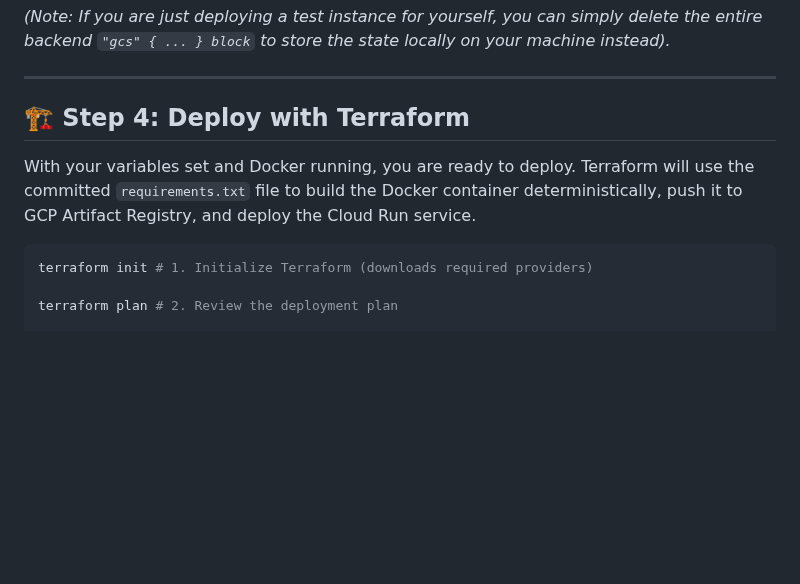
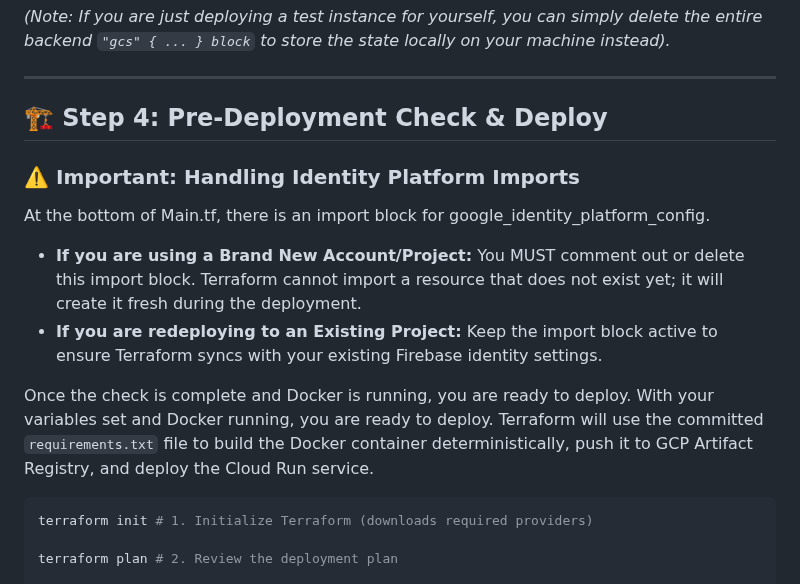
Before and after one commit to ramsundharVenkadesan/CliniClarity, a Markdown page: docs/Deployment.md, the part around the change. Rendered like a GitHub page; blank space fills up the shorter version.

````diff
--- a/docs/Deployment.md
+++ b/docs/Deployment.md
@@ -80,8 +80,15 @@ _(Note: If you are just deploying a test instance for yourself, you can simply d
 
 ---
 
-## 🏗 Step 4: Deploy with Terraform
-With your variables set and Docker running, you are ready to deploy. Terraform will use the committed `requirements.txt` file to build the Docker container deterministically, push it to GCP Artifact Registry, and deploy the Cloud Run service.
+## 🏗 Step 4: Pre-Deployment Check & Deploy
+
+### ⚠️ Important: Handling Identity Platform Imports
+
+At the bottom of Main.tf, there is an import block for google_identity_platform_config.
+   * **If you are using a Brand New Account/Project:** You MUST comment out or delete this import block. Terraform cannot import a resource that does not exist yet; it will create it fresh during the deployment.
+   * **If you are redeploying to an Existing Project:** Keep the import block active to ensure Terraform syncs with your existing Firebase identity settings.
+
+Once the check is complete and Docker is running, you are ready to deploy. With your variables set and Docker running, you are ready to deploy. Terraform will use the committed `requirements.txt` file to build the Docker container deterministically, push it to GCP Artifact Registry, and deploy the Cloud Run service.
 ```bash
 terraform init # 1. Initialize Terraform (downloads required providers)
 
````
